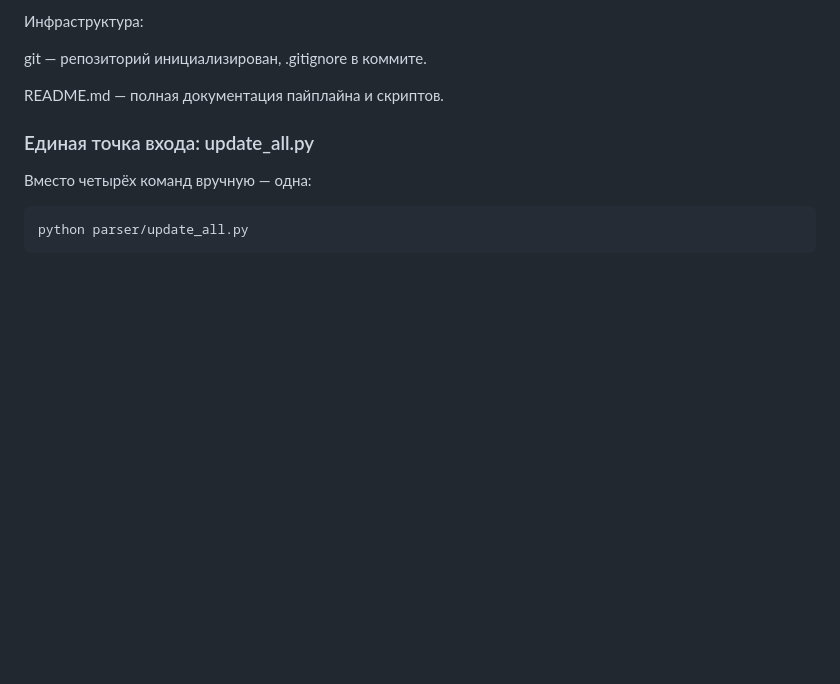
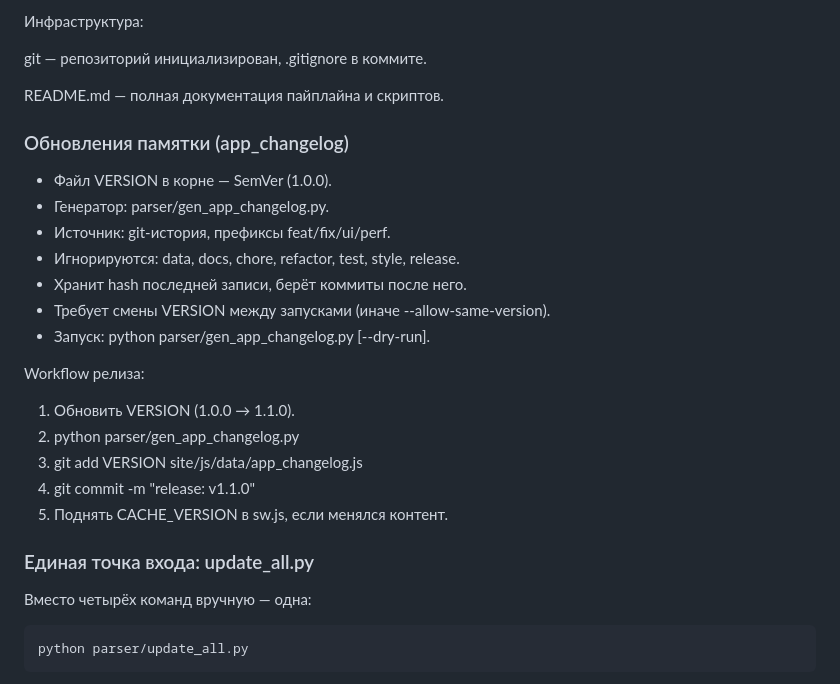
Before and after one commit to raysharni1327/memo-ro, a Markdown page: NOTES.md, the part around the change. GitHub-like rendering; blank space fills up the shorter version.

Commit message:
docs: описал app_changelog и релизный workflow

```diff
--- a/NOTES.md
+++ b/NOTES.md
@@ -125,6 +125,23 @@ law.js при переходе по #ak-14.18#p1 открывает статью
 git — репозиторий инициализирован, .gitignore в коммите.
 
 README.md — полная документация пайплайна и скриптов.
+
+### Обновления памятки (app_changelog)
+
+- Файл VERSION в корне — SemVer (1.0.0).
+- Генератор: parser/gen_app_changelog.py.
+- Источник: git-история, префиксы feat/fix/ui/perf.
+- Игнорируются: data, docs, chore, refactor, test, style, release.
+- Хранит hash последней записи, берёт коммиты после него.
+- Требует смены VERSION между запусками (иначе --allow-same-version).
+- Запуск: python parser/gen_app_changelog.py [--dry-run].
+
+Workflow релиза:
+  1. Обновить VERSION (1.0.0 → 1.1.0).
+  2. python parser/gen_app_changelog.py
+  3. git add VERSION site/js/data/app_changelog.js
+  4. git commit -m "release: v1.1.0"
+  5. Поднять CACHE_VERSION в sw.js, если менялся контент.
 
 ### Единая точка входа: update_all.py
 
```
